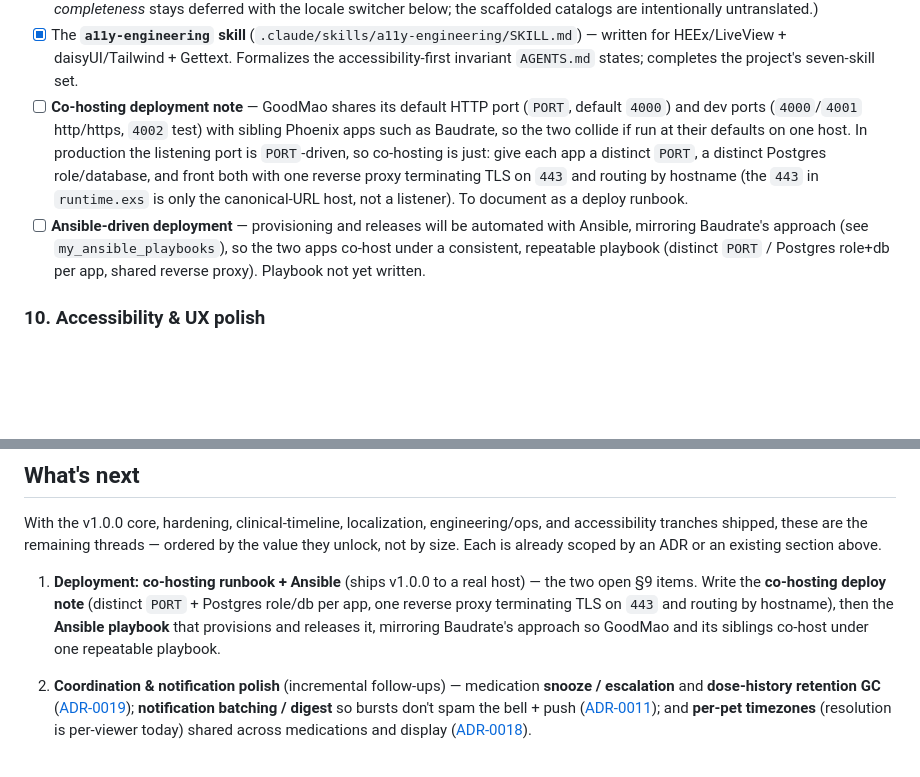
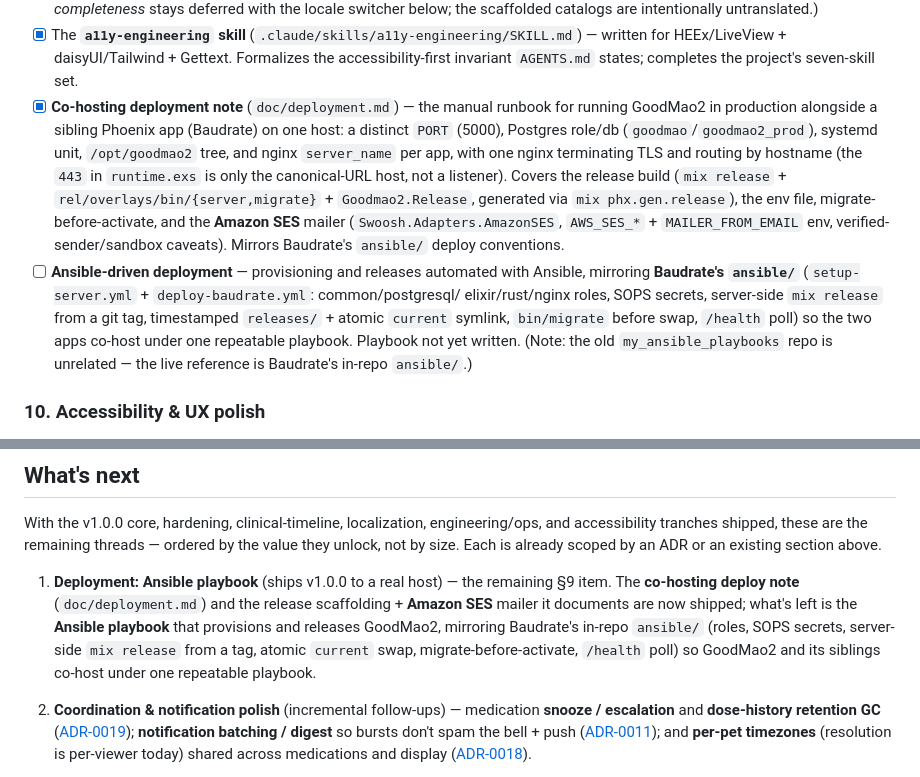
Before and after one commit to hiroshiyui/GoodMao2, a Markdown page: doc/roadmap.md, 2 parts joined by grey strips. GitHub-like rendering; blank space fills up the shorter version.

```diff
--- a/doc/roadmap.md
+++ b/doc/roadmap.md
@@ -298,17 +298,21 @@ the locale-parity test + the `a11y-engineering` skill.
 - [x] The **`a11y-engineering` skill** (`.claude/skills/a11y-engineering/SKILL.md`) —
       written for HEEx/LiveView + daisyUI/Tailwind + Gettext. Formalizes the accessibility-first
       invariant `AGENTS.md` states; completes the project's seven-skill set.
-- [ ] **Co-hosting deployment note** — GoodMao shares its default HTTP port (`PORT`, default
-      `4000`) and dev ports (`4000`/`4001` http/https, `4002` test) with sibling Phoenix apps such
-      as Baudrate, so the two collide if run at their defaults on one host. In production the
-      listening port is `PORT`-driven, so co-hosting is just: give each app a distinct `PORT`, a
-      distinct Postgres role/database, and front both with one reverse proxy terminating TLS on
-      `443` and routing by hostname (the `443` in `runtime.exs` is only the canonical-URL host, not
-      a listener). To document as a deploy runbook.
-- [ ] **Ansible-driven deployment** — provisioning and releases will be automated with Ansible,
-      mirroring Baudrate's approach (see `my_ansible_playbooks`), so the two apps co-host under a
-      consistent, repeatable playbook (distinct `PORT` / Postgres role+db per app, shared reverse
-      proxy). Playbook not yet written.
+- [x] **Co-hosting deployment note** (`doc/deployment.md`) — the manual runbook for running
+      GoodMao2 in production alongside a sibling Phoenix app (Baudrate) on one host: a distinct
+      `PORT` (5000), Postgres role/db (`goodmao`/`goodmao2_prod`), systemd unit, `/opt/goodmao2`
+      tree, and nginx `server_name` per app, with one nginx terminating TLS and routing by
+      hostname (the `443` in `runtime.exs` is only the canonical-URL host, not a listener). Covers
+      the release build (`mix release` + `rel/overlays/bin/{server,migrate}` + `Goodmao2.Release`,
+      generated via `mix phx.gen.release`), the env file, migrate-before-activate, and the
+      **Amazon SES** mailer (`Swoosh.Adapters.AmazonSES`, `AWS_SES_*` + `MAILER_FROM_EMAIL` env,
+      verified-sender/sandbox caveats). Mirrors Baudrate's `ansible/` deploy conventions.
+- [ ] **Ansible-driven deployment** — provisioning and releases automated with Ansible, mirroring
+      **Baudrate's `ansible/`** (`setup-server.yml` + `deploy-baudrate.yml`: common/postgresql/
+      elixir/rust/nginx roles, SOPS secrets, server-side `mix release` from a git tag, timestamped
+      `releases/` + atomic `current` symlink, `bin/migrate` before swap, `/health` poll) so the two
+      apps co-host under one repeatable playbook. Playbook not yet written. (Note: the old
+      `my_ansible_playbooks` repo is unrelated — the live reference is Baudrate's in-repo `ansible/`.)
 
 ### 10. Accessibility & UX polish
 
@@ -357,11 +361,12 @@ With the v1.0.0 core, hardening, clinical-timeline, localization, engineering/op
 accessibility tranches shipped, these are the remaining threads — ordered by the value they
 unlock, not by size. Each is already scoped by an ADR or an existing section above.
 
-1. **Deployment: co-hosting runbook + Ansible** (ships v1.0.0 to a real host) — the two open
-   §9 items. Write the **co-hosting deploy note** (distinct `PORT` + Postgres role/db per app,
-   one reverse proxy terminating TLS on `443` and routing by hostname), then the **Ansible
-   playbook** that provisions and releases it, mirroring Baudrate's approach so GoodMao and its
-   siblings co-host under one repeatable playbook.
+1. **Deployment: Ansible playbook** (ships v1.0.0 to a real host) — the remaining §9 item. The
+   **co-hosting deploy note** (`doc/deployment.md`) and the release scaffolding + **Amazon SES**
+   mailer it documents are now shipped; what's left is the **Ansible playbook** that provisions
+   and releases GoodMao2, mirroring Baudrate's in-repo `ansible/` (roles, SOPS secrets, server-
+   side `mix release` from a tag, atomic `current` swap, migrate-before-activate, `/health` poll)
+   so GoodMao2 and its siblings co-host under one repeatable playbook.
 
 2. **Coordination & notification polish** (incremental follow-ups) — medication **snooze /
    escalation** and **dose-history retention GC** ([ADR-0019](adr/0019-medication-schedules-and-reminders.md));
```
Also changed, not shown: doc/deployment.md (added, +267 -0 lines).
